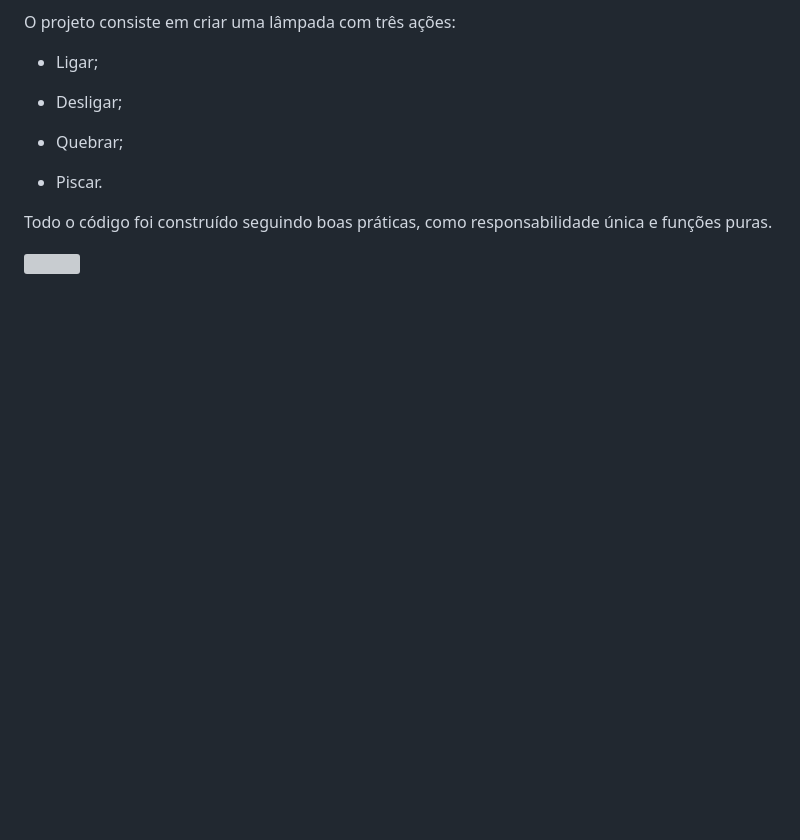
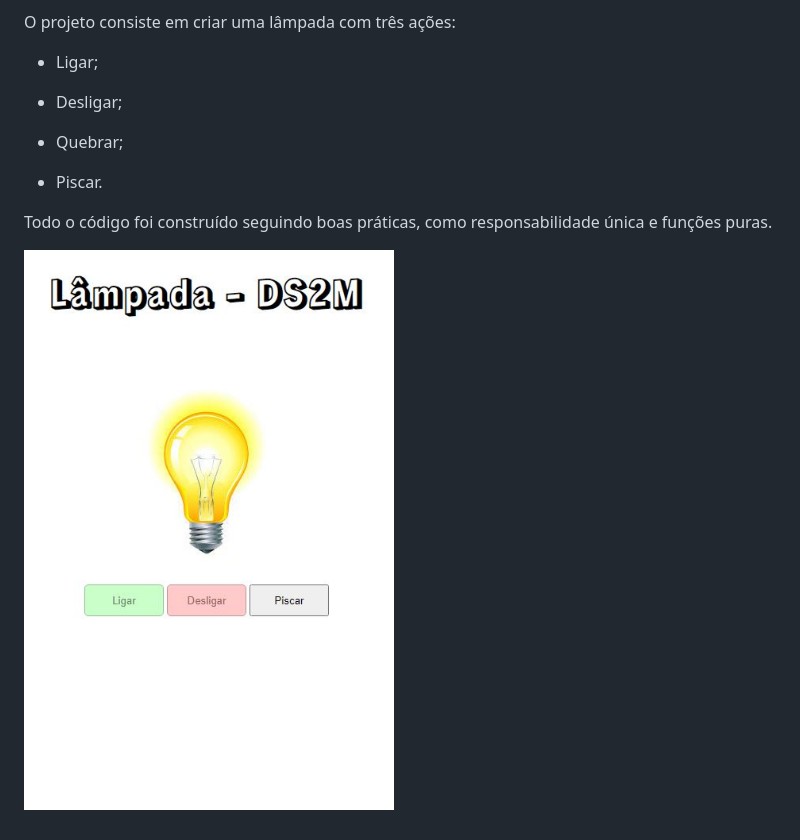
Before and after one commit to PedroMonteiro7/lampada-js, a Markdown page: README.md, the part around the change. GitHub-like rendering; pictures changed too: img/projeto1.jpg (added); blank space fills up the shorter version; grey boxes are pictures that could not be loaded.

Commit message:
Imagem do projeto adicionada ao README

```diff
--- a/README.md
+++ b/README.md
@@ -13,4 +13,4 @@ O projeto consiste em criar uma lâmpada com três ações:
 
 Todo o código foi construído seguindo boas práticas, como responsabilidade única e funções puras.
 
-![](img/projeto.jpg)
+![](img/projeto1.jpg)
```
